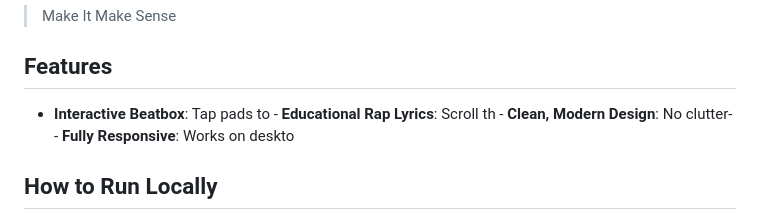
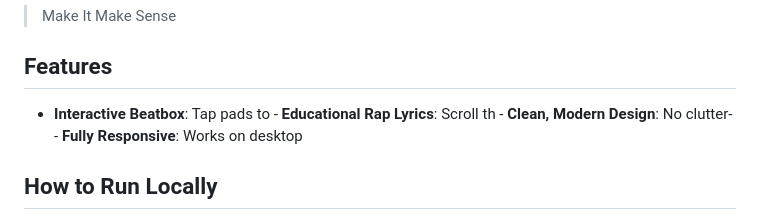
Before and after one commit to Readarap/Readarap-K12, a Markdown page: README.md, the part around the change. Rendered like a GitHub page.

```diff
--- a/README.md
+++ b/README.md
@@ -3,7 +3,7 @@ Welcome to **Read-A-Rap: Make It Make S Make learning unforgettable with rhythm
 **Slogan:**
 > Make It Make Sense
 ## Features
-- **Interactive Beatbox**: Tap pads to - **Educational Rap Lyrics**: Scroll th - **Clean, Modern Design**: No clutter- - **Fully Responsive**: Works on deskto
+- **Interactive Beatbox**: Tap pads to - **Educational Rap Lyrics**: Scroll th - **Clean, Modern Design**: No clutter- - **Fully Responsive**: Works on desktop
 ## How to Run Locally
 1. Download or clone this repository. 2. Open `index.html` in your web browse 3. Add your own drum sounds in the sou
 ## Deploying Online
```
